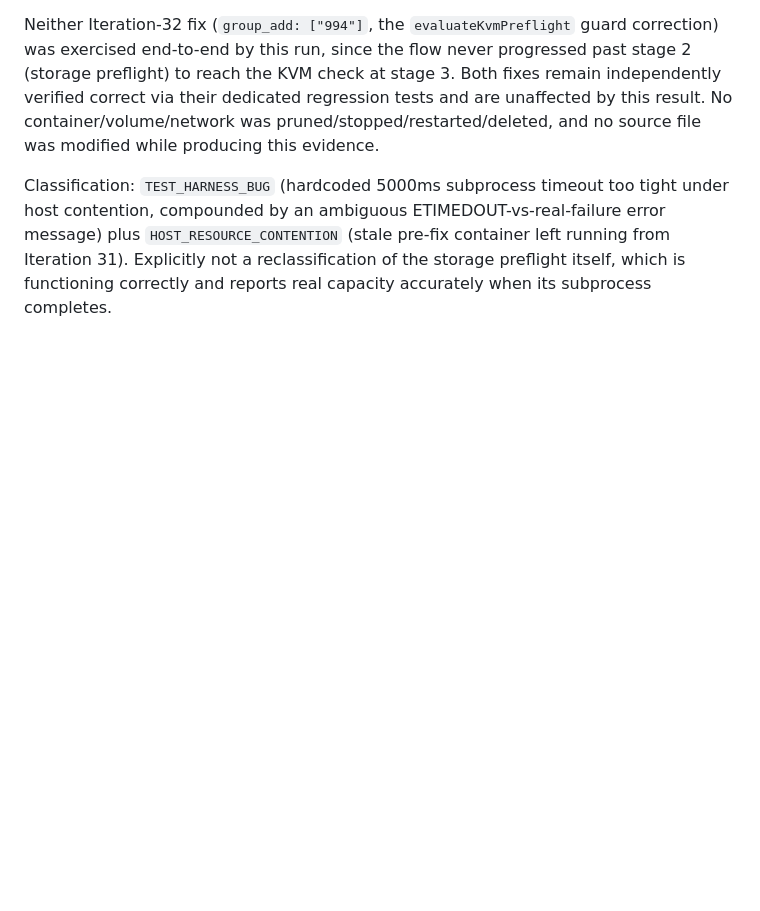
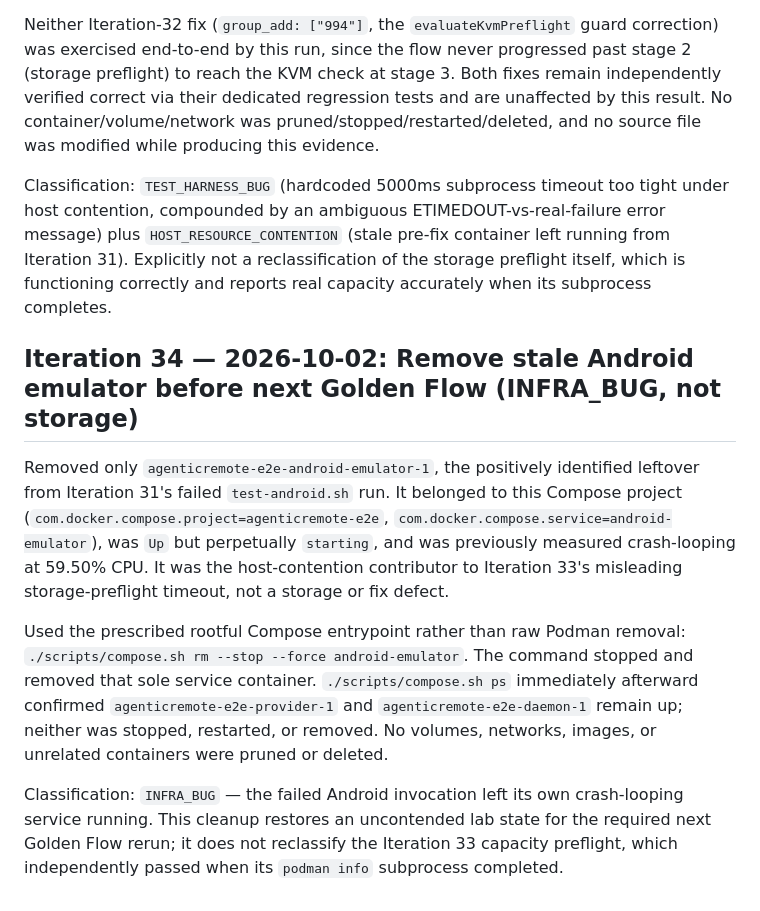
Before and after one commit to momodding/agent-remote, a Markdown page: e2e-lab/ANDROID_E2E_TODO.md, the part around the change. Rendered like a GitHub page; blank space fills up the shorter version.

Commit message:
docs(android): record stale emulator cleanup

```diff
--- a/e2e-lab/ANDROID_E2E_TODO.md
+++ b/e2e-lab/ANDROID_E2E_TODO.md
@@ -658,3 +658,11 @@ Full write-up: `e2e-lab/artifacts/runtime-verification/android-golden-flow-accep
 Neither Iteration-32 fix (`group_add: ["994"]`, the `evaluateKvmPreflight` guard correction) was exercised end-to-end by this run, since the flow never progressed past stage 2 (storage preflight) to reach the KVM check at stage 3. Both fixes remain independently verified correct via their dedicated regression tests and are unaffected by this result. No container/volume/network was pruned/stopped/restarted/deleted, and no source file was modified while producing this evidence.
 
 Classification: `TEST_HARNESS_BUG` (hardcoded 5000ms subprocess timeout too tight under host contention, compounded by an ambiguous ETIMEDOUT-vs-real-failure error message) plus `HOST_RESOURCE_CONTENTION` (stale pre-fix container left running from Iteration 31). Explicitly not a reclassification of the storage preflight itself, which is functioning correctly and reports real capacity accurately when its subprocess completes.
+
+## Iteration 34 — 2026-10-02: Remove stale Android emulator before next Golden Flow (INFRA_BUG, not storage)
+
+Removed only `agenticremote-e2e-android-emulator-1`, the positively identified leftover from Iteration 31's failed `test-android.sh` run. It belonged to this Compose project (`com.docker.compose.project=agenticremote-e2e`, `com.docker.compose.service=android-emulator`), was `Up` but perpetually `starting`, and was previously measured crash-looping at 59.50% CPU. It was the host-contention contributor to Iteration 33's misleading storage-preflight timeout, not a storage or fix defect.
+
+Used the prescribed rootful Compose entrypoint rather than raw Podman removal: `./scripts/compose.sh rm --stop --force android-emulator`. The command stopped and removed that sole service container. `./scripts/compose.sh ps` immediately afterward confirmed `agenticremote-e2e-provider-1` and `agenticremote-e2e-daemon-1` remain up; neither was stopped, restarted, or removed. No volumes, networks, images, or unrelated containers were pruned or deleted.
+
+Classification: `INFRA_BUG` — the failed Android invocation left its own crash-looping service running. This cleanup restores an uncontended lab state for the required next Golden Flow rerun; it does not reclassify the Iteration 33 capacity preflight, which independently passed when its `podman info` subprocess completed.
```
